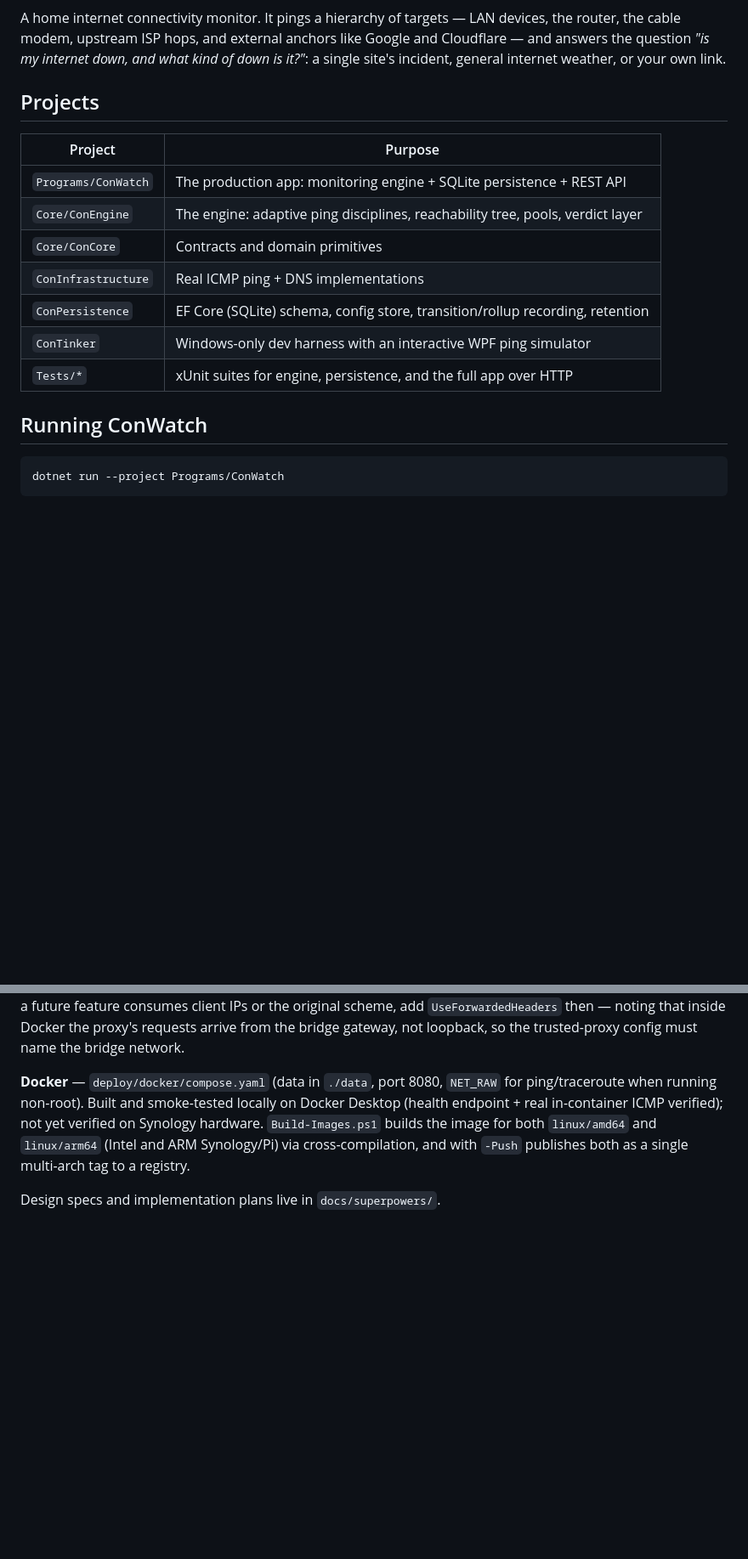
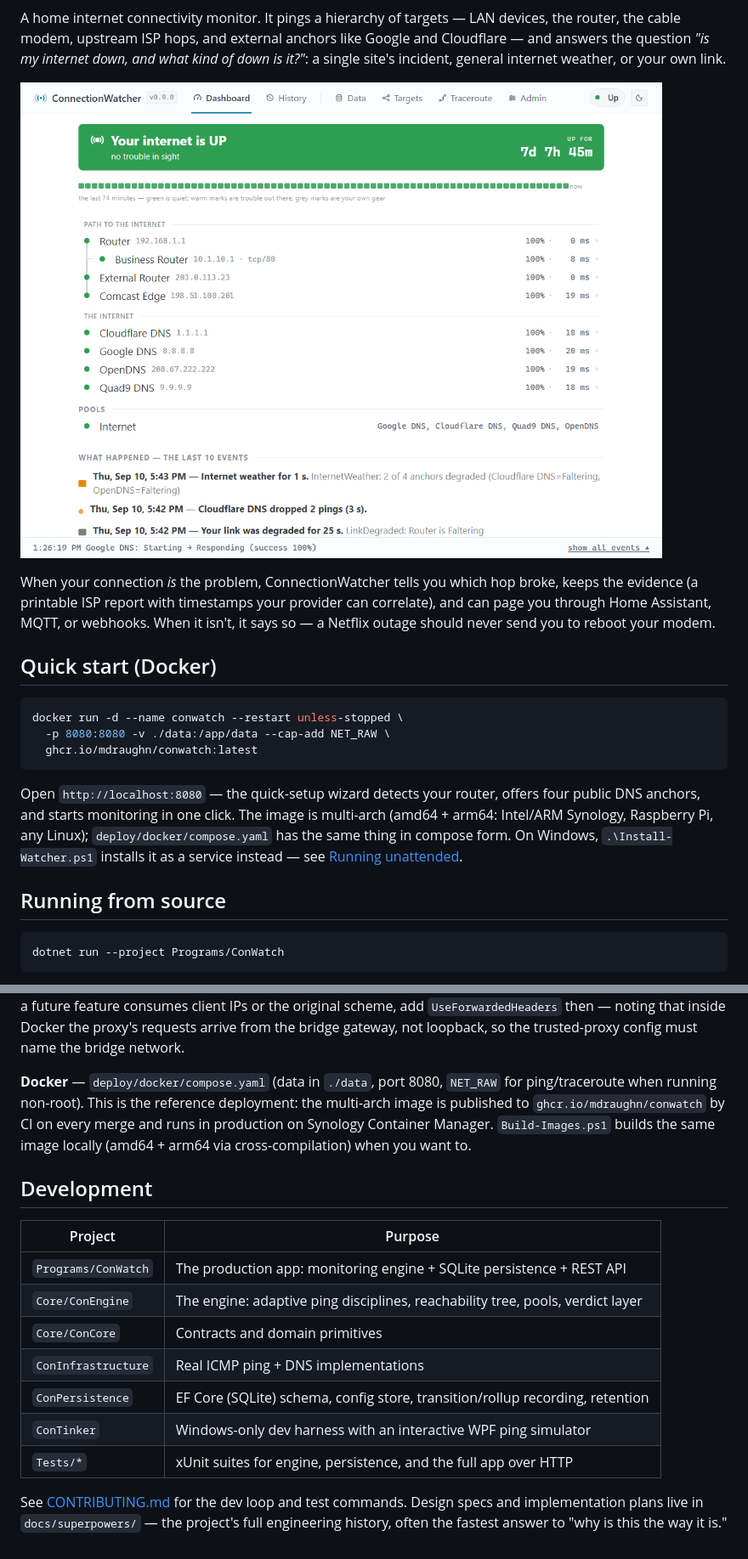
Before and after one commit to mdraughn/ConnectionWatcher, a Markdown page: README.md, 2 parts joined by grey strips. Shown at 85% size. Rendered like a GitHub page; pictures changed too: docs/images/dashboard.png (added); blank space fills up the shorter version.

````diff
--- a/README.md
+++ b/README.md
@@ -6,19 +9,30 @@ like Google and Cloudflare — and answers the question *"is my internet down,
 and what kind of down is it?"*: a single site's incident, general internet
 weather, or your own link.
 
-## Projects
+![The dashboard: verdict, uptime clock, and the path to the internet](docs/images/dashboard.png)
 
-| Project | Purpose |
-|---|---|
-| `Programs/ConWatch` | The production app: monitoring engine + SQLite persistence + REST API |
-| `Core/ConEngine` | The engine: adaptive ping disciplines, reachability tree, pools, verdict layer |
-| `Core/ConCore` | Contracts and domain primitives |
-| `ConInfrastructure` | Real ICMP ping + DNS implementations |
-| `ConPersistence` | EF Core (SQLite) schema, config store, transition/rollup recording, retention |
-| `ConTinker` | Windows-only dev harness with an interactive WPF ping simulator |
-| `Tests/*` | xUnit suites for engine, persistence, and the full app over HTTP |
+When your connection *is* the problem, ConnectionWatcher tells you which hop
+broke, keeps the evidence (a printable ISP report with timestamps your
+provider can correlate), and can page you through Home Assistant, MQTT, or
+webhooks. When it isn't, it says so — a Netflix outage should never send you
+to reboot your modem.
 
-## Running ConWatch
+## Quick start (Docker)
+
+```bash
+docker run -d --name conwatch --restart unless-stopped \
+  -p 8080:8080 -v ./data:/app/data --cap-add NET_RAW \
+  ghcr.io/mdraughn/conwatch:latest
+```
+
+Open `http://localhost:8080` — the quick-setup wizard detects your router,
+offers four public DNS anchors, and starts monitoring in one click. The image
+is multi-arch (amd64 + arm64: Intel/ARM Synology, Raspberry Pi, any Linux);
+`deploy/docker/compose.yaml` has the same thing in compose form. On Windows,
+`.\Install-Watcher.ps1` installs it as a service instead — see
+[Running unattended](#running-unattended).
+
+## Running from source
 
 ```powershell
 dotnet run --project Programs/ConWatch
@@ -286,11 +300,25 @@ arrive from the bridge gateway, not loopback, so the trusted-proxy config
 must name the bridge network.
 
 **Docker** — `deploy/docker/compose.yaml` (data in `./data`, port 8080,
-`NET_RAW` for ping/traceroute when running non-root). Built and smoke-tested
-locally on Docker Desktop (health endpoint + real in-container ICMP verified);
-not yet verified on Synology hardware. `Build-Images.ps1` builds the image
-for both `linux/amd64` and `linux/arm64` (Intel and ARM Synology/Pi) via
-cross-compilation, and with `-Push` publishes both as a single multi-arch
-tag to a registry.
+`NET_RAW` for ping/traceroute when running non-root). This is the reference
+deployment: the multi-arch image is published to
+`ghcr.io/mdraughn/conwatch` by CI on every merge and runs in production on
+Synology Container Manager. `Build-Images.ps1` builds the same image
+locally (amd64 + arm64 via cross-compilation) when you want to.
 
-Design specs and implementation plans live in `docs/superpowers/`.
+## Development
+
+| Project | Purpose |
+|---|---|
+| `Programs/ConWatch` | The production app: monitoring engine + SQLite persistence + REST API |
+| `Core/ConEngine` | The engine: adaptive ping disciplines, reachability tree, pools, verdict layer |
+| `Core/ConCore` | Contracts and domain primitives |
+| `ConInfrastructure` | Real ICMP ping + DNS implementations |
+| `ConPersistence` | EF Core (SQLite) schema, config store, transition/rollup recording, retention |
+| `ConTinker` | Windows-only dev harness with an interactive WPF ping simulator |
+| `Tests/*` | xUnit suites for engine, persistence, and the full app over HTTP |
+
+See [CONTRIBUTING.md](CONTRIBUTING.md) for the dev loop and test commands.
+Design specs and implementation plans live in `docs/superpowers/` — the
+project's full engineering history, often the fastest answer to "why is
+this the way it is."
````
Also changed, not shown: other parts of README.md (+3 -0 lines), .github/ISSUE_TEMPLATE/bug_report.md (added, +18 -0 lines), .github/ISSUE_TEMPLATE/feature_request.md (added, +13 -0 lines), CONTRIBUTING.md (added, +44 -0 lines), SECURITY.md (added, +43 -0 lines), docs/superpowers/BACKLOG.md (+7 -0 lines), 1 other file.
